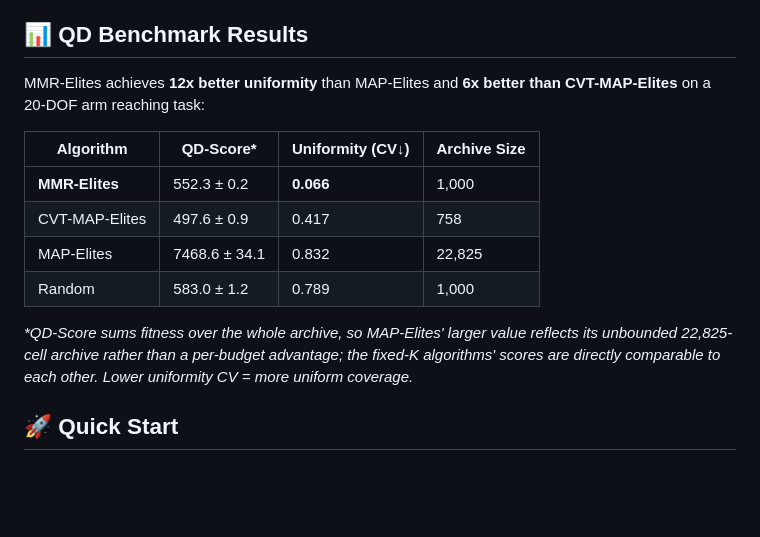
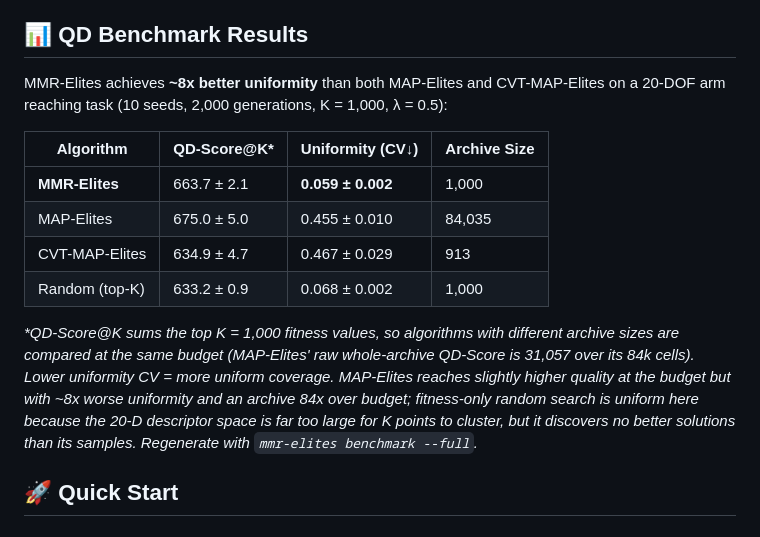
Before and after one commit to aaholmes/mmr-elites, a Markdown page: README.md, the part around the change. Drawn GitHub-style; blank space fills up the shorter version.

Commit message:
Regenerate README benchmark table with the current normalized-fitness selector: 10 seeds x 2000 generations on the 20-DOF arm. Uniformity advantage is ~8x over both grid baselines; quality at the fixed K=1000 budget is comparable across methods.

```diff
--- a/README.md
+++ b/README.md
@@ -73,16 +73,16 @@ The Rust implementation is roughly an order of magnitude faster than a vectorize
 
 ## 📊 QD Benchmark Results
 
-MMR-Elites achieves **12x better uniformity** than MAP-Elites and **6x better than CVT-MAP-Elites** on a 20-DOF arm reaching task:
+MMR-Elites achieves **~8x better uniformity** than both MAP-Elites and CVT-MAP-Elites on a 20-DOF arm reaching task (10 seeds, 2,000 generations, K = 1,000, λ = 0.5):
 
-| Algorithm | QD-Score* | Uniformity (CV↓) | Archive Size |
-|-----------|-----------|------------------|--------------|
-| **MMR-Elites** | 552.3 ± 0.2 | **0.066** | 1,000 |
-| CVT-MAP-Elites | 497.6 ± 0.9 | 0.417 | 758 |
-| MAP-Elites | 7468.6 ± 34.1 | 0.832 | 22,825 |
-| Random | 583.0 ± 1.2 | 0.789 | 1,000 |
+| Algorithm | QD-Score@K* | Uniformity (CV↓) | Archive Size |
+|-----------|------------|------------------|--------------|
+| **MMR-Elites** | 663.7 ± 2.1 | **0.059 ± 0.002** | 1,000 |
+| MAP-Elites | 675.0 ± 5.0 | 0.455 ± 0.010 | 84,035 |
+| CVT-MAP-Elites | 634.9 ± 4.7 | 0.467 ± 0.029 | 913 |
+| Random (top-K) | 633.2 ± 0.9 | 0.068 ± 0.002 | 1,000 |
 
-*\*QD-Score sums fitness over the whole archive, so MAP-Elites' larger value reflects its unbounded 22,825-cell archive rather than a per-budget advantage; the fixed-K algorithms' scores are directly comparable to each other. Lower uniformity CV = more uniform coverage.*
+*\*QD-Score@K sums the top K = 1,000 fitness values, so algorithms with different archive sizes are compared at the same budget (MAP-Elites' raw whole-archive QD-Score is 31,057 over its 84k cells). Lower uniformity CV = more uniform coverage. MAP-Elites reaches slightly higher quality at the budget but with ~8x worse uniformity and an archive 84x over budget; fitness-only random search is uniform here because the 20-D descriptor space is far too large for K points to cluster, but it discovers no better solutions than its samples. Regenerate with `mmr-elites benchmark --full`.*
 
 ## 🚀 Quick Start
 
```
